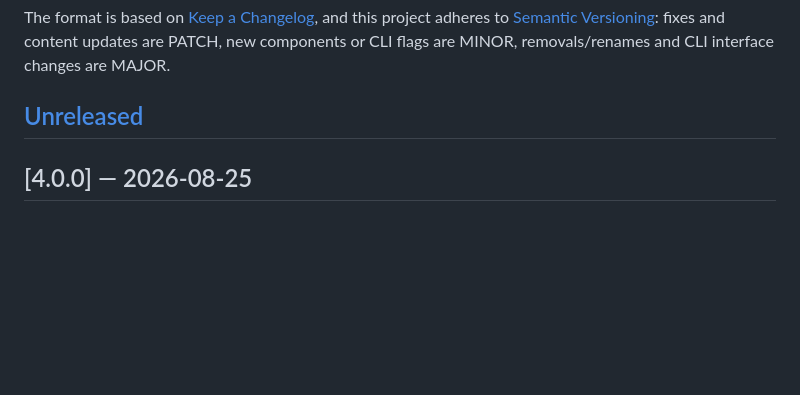
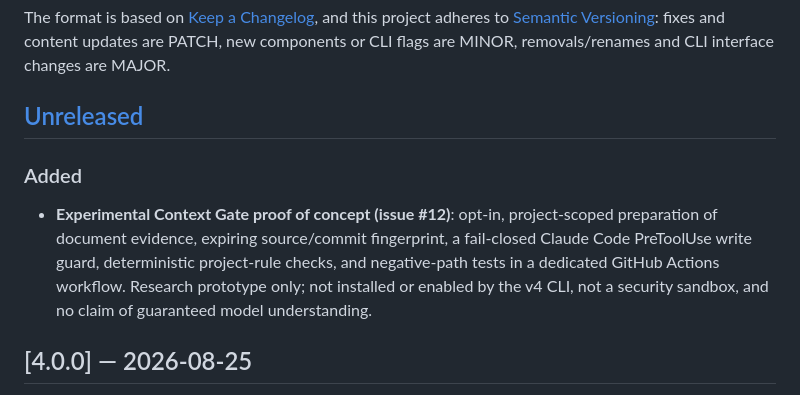
Before and after one commit to James10192/iroko, a Markdown page: CHANGELOG.md, the part around the change. Drawn GitHub-style; blank space fills up the shorter version.

Commit message:
docs(changelog): record experimental context gate prototype

```diff
--- a/CHANGELOG.md
+++ b/CHANGELOG.md
@@ -8,6 +8,10 @@ fixes and content updates are PATCH, new components or CLI flags are MINOR,
 removals/renames and CLI interface changes are MAJOR.
 
 ## [Unreleased]
+
+### Added
+
+- **Experimental Context Gate proof of concept (issue #12)**: opt-in, project-scoped preparation of document evidence, expiring source/commit fingerprint, a fail-closed Claude Code PreToolUse write guard, deterministic project-rule checks, and negative-path tests in a dedicated GitHub Actions workflow. Research prototype only; not installed or enabled by the v4 CLI, not a security sandbox, and no claim of guaranteed model understanding.
 
 ## [4.0.0] — 2026-08-25
 
```
